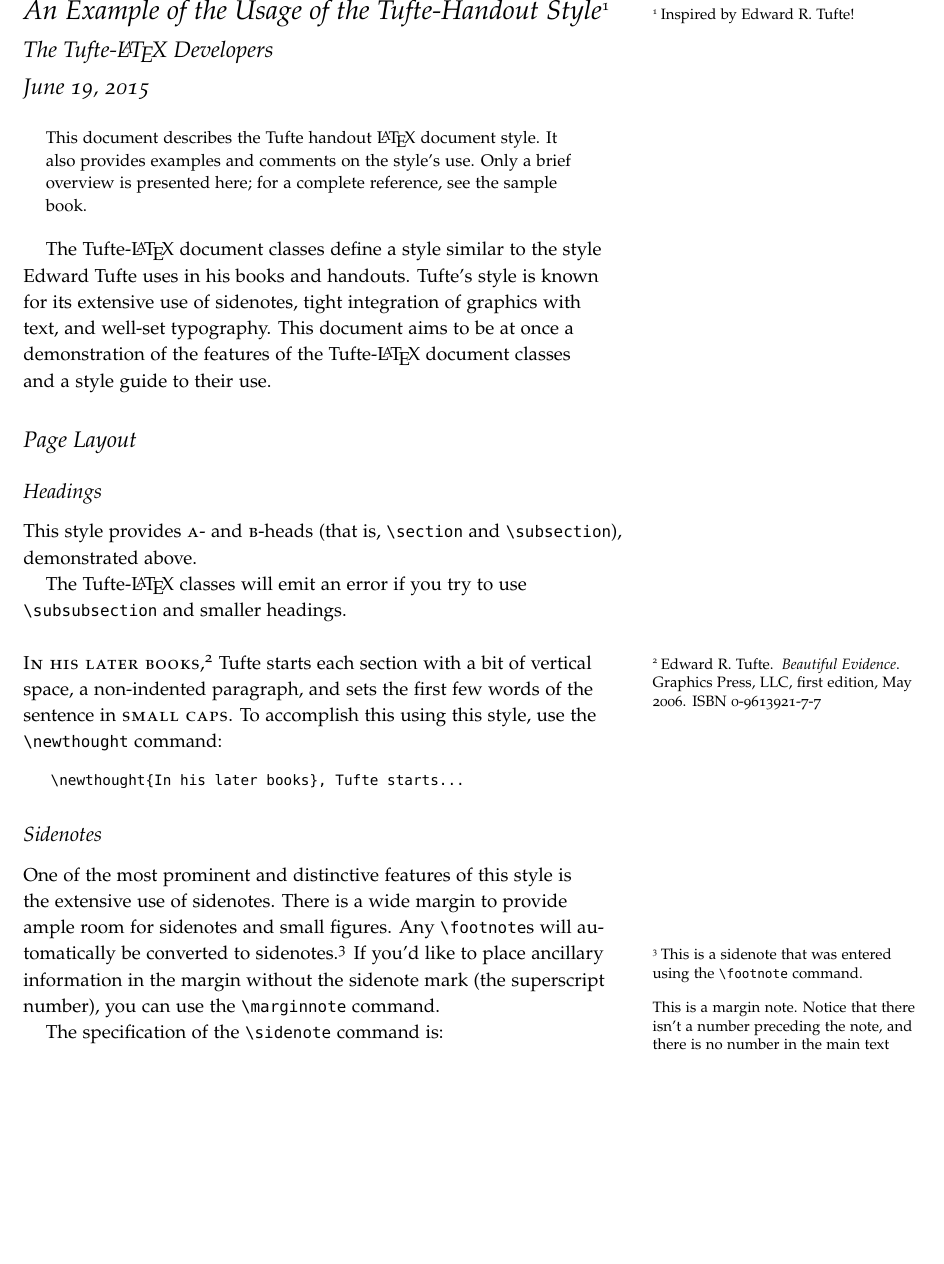
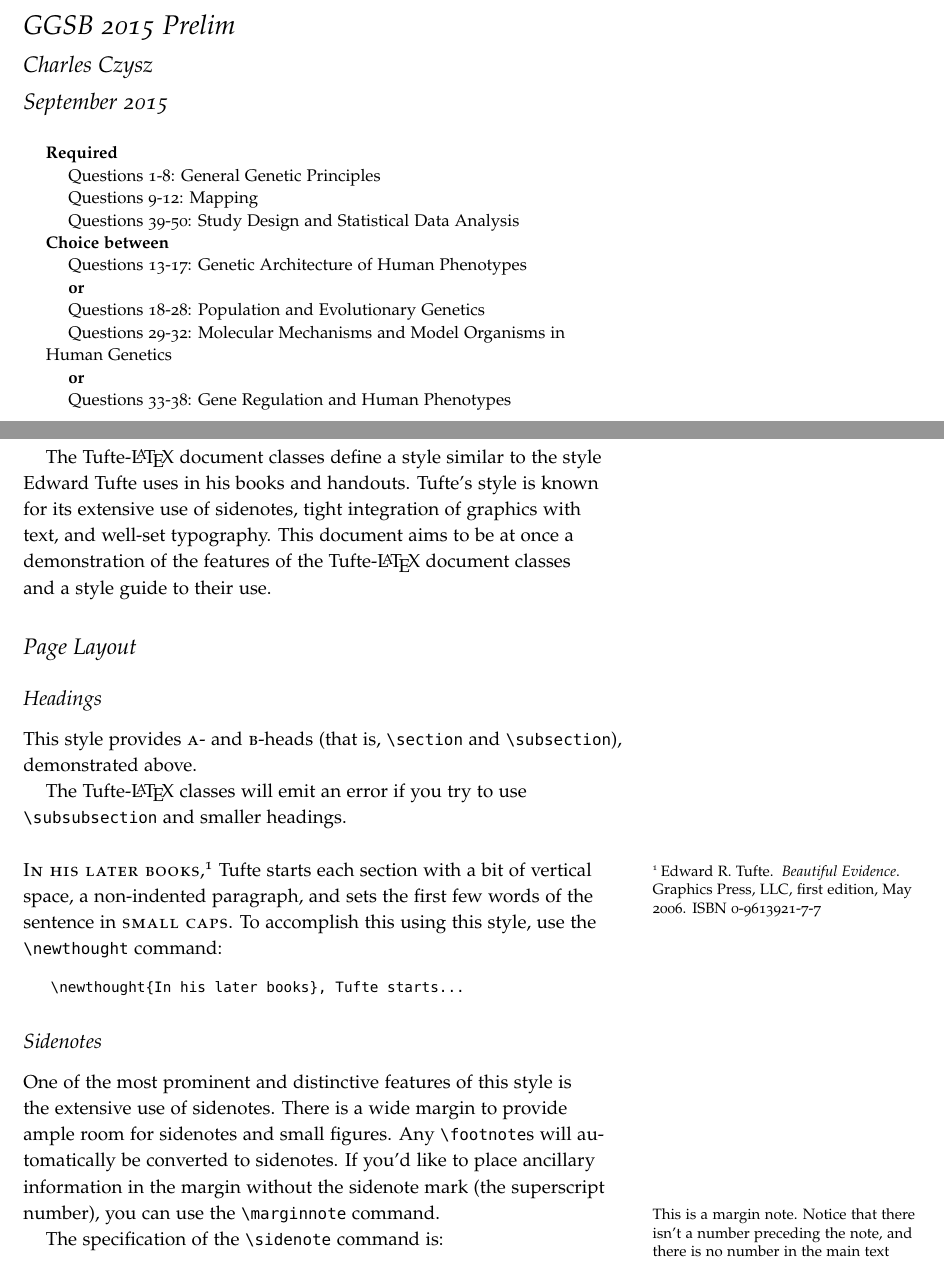
Before and after one commit to cczysz/prelim, a LaTeX document (prelim.tex): part of page 1 of 4 before the commit and two parts of pages 1 and 2 of 5 after it, the two joined at a grey line, cut at the place of the change, the shorter picture padded with empty space. Compiled offline with pdfLaTeX.

Commit message:
Added TOC

```diff
--- a/prelim.tex
+++ b/prelim.tex
@@ -1,10 +1,10 @@
 \documentclass{tufte-handout}
 
-\title{An Example of the Usage of the Tufte-Handout Style\thanks{Inspired by Edward~R. Tufte!}}
+\title{GGSB 2015 Prelim} %\thanks{Inspired by Edward~R. Tufte!}}
 
-\author[The Tufte-LaTeX Developers]{The Tufte-\LaTeX\ Developers}
+\author[The Tufte-LaTeX Developers]{Charles Czysz}
 
-%\date{28 March 2010} % without \date command, current date is supplied
+\date{September 2015} % without \date command, current date is supplied
 
 %\geometry{showframe} % display margins for debugging page layout
 
@@ -35,12 +35,32 @@
 
 \begin{abstract}
 \noindent
-This document describes the Tufte handout \LaTeX\ document style.
-It also provides examples and comments on the style's use.
-Only a brief overview is presented here;
-for a complete reference, see the sample book.
+\textbf{Required}
+
+Questions 1-8: General Genetic Principles
+
+Questions 9-12: Mapping
+
+Questions 39-50: Study Design and Statistical Data Analysis
+
+\noindent
+\textbf{Choice between}
+
+Questions 13-17: Genetic Architecture of Human Phenotypes
+
+\textbf{or}
+
+Questions 18-28: Population and Evolutionary Genetics
+
+Questions 29-32: Molecular Mechanisms and Model Organisms in Human Genetics
+
+\textbf{or}
+
+Questions 33-38: Gene Regulation and Human Phenotypes
+
 \end{abstract}
 
+\newpage
 %\printclassoptions
 
 The Tufte-\LaTeX\ document classes define a style similar to the
@@ -71,8 +91,7 @@ accomplish this using this style, use the \Verb|\newthought| command:
 One of the most prominent and distinctive features of this style is the
 extensive use of sidenotes.  There is a wide margin to provide ample room
 for sidenotes and small figures.  Any \Verb|\footnote|s will automatically
-be converted to sidenotes.\footnote{This is a sidenote that was entered
-using the \texttt{\textbackslash footnote} command.}  If you'd like to place ancillary
+be converted to sidenotes.  If you'd like to place ancillary
 information in the margin without the sidenote mark (the superscript
 number), you can use the \Verb|\marginnote| command.\marginnote{This is a
 margin note.  Notice that there isn't a number preceding the note, and
```
Also changed, not shown: prelim.pdf, 3 other files.
